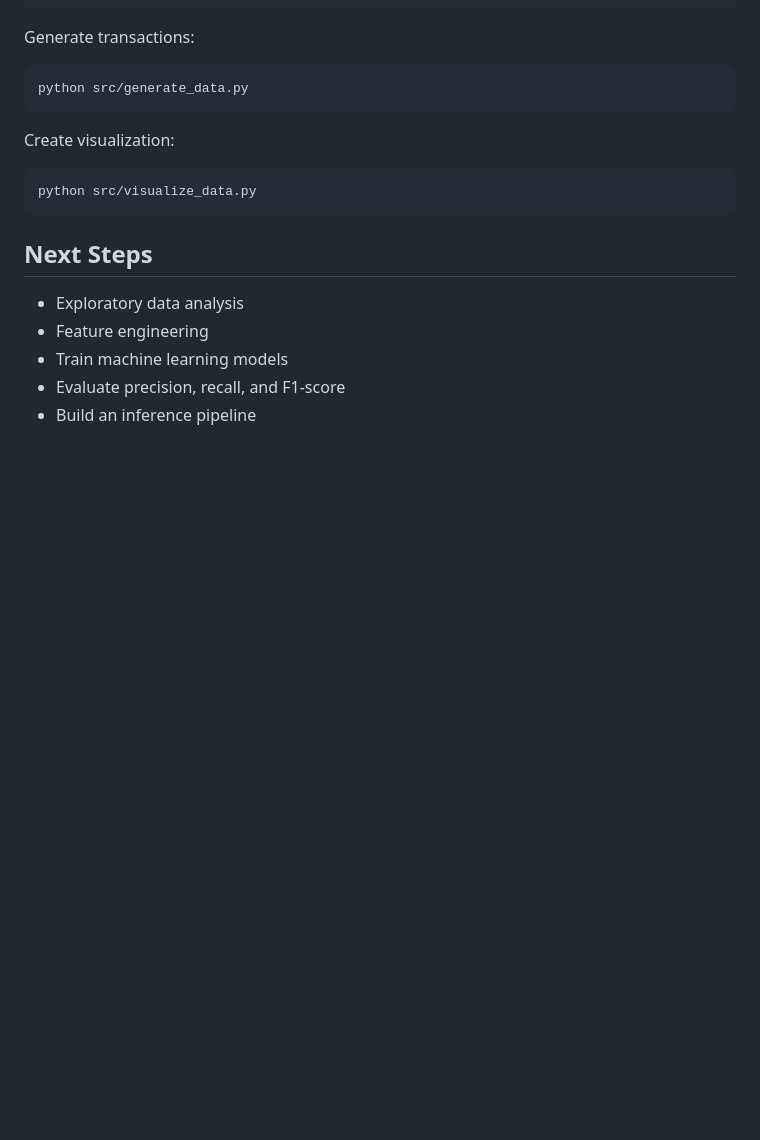
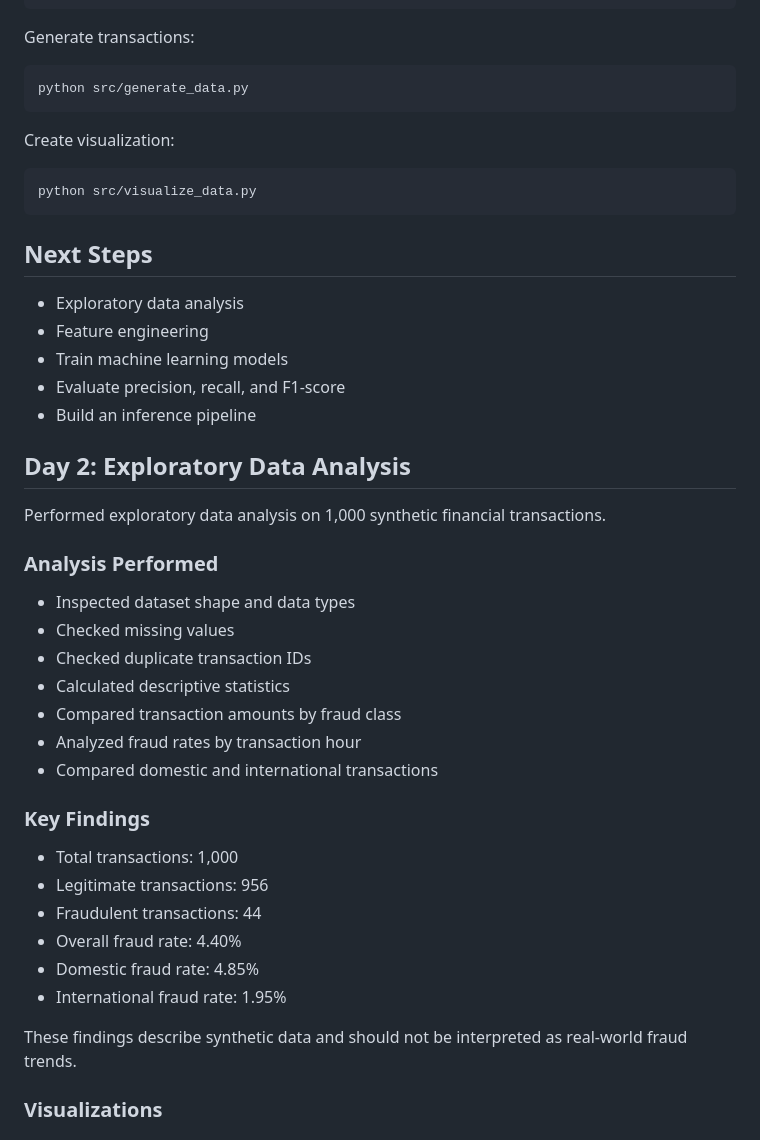
Before and after one commit to poojitha-12/fraud-detection-ml-pipeline, a Markdown page: README.md, the part around one of its changes. Drawn GitHub-style; blank space fills up the shorter version.

Commit message:
Day 2: Add exploratory data analysis and visualizations

```diff
--- a/README.md
+++ b/README.md
@@ -65,3 +65,34 @@ python src/visualize_data.py
 - Train machine learning models
 - Evaluate precision, recall, and F1-score
 - Build an inference pipeline
+
+
+## Day 2: Exploratory Data Analysis
+
+Performed exploratory data analysis on 1,000
+synthetic financial transactions.
+
+### Analysis Performed
+
+- Inspected dataset shape and data types
+- Checked missing values
+- Checked duplicate transaction IDs
+- Calculated descriptive statistics
+- Compared transaction amounts by fraud class
+- Analyzed fraud rates by transaction hour
+- Compared domestic and international transactions
+
+### Key Findings
+
+- Total transactions: 1,000
+- Legitimate transactions: 956
+- Fraudulent transactions: 44
+- Overall fraud rate: 4.40%
+- Domestic fraud rate: 4.85%
+- International fraud rate: 1.95%
+
+These findings describe synthetic data and
+should not be interpreted as real-world fraud trends.
+
+### Visualizations
+
```
Also changed, not shown: other parts of README.md (+17 -0 lines), results/amount_by_fraud.png (added), results/fraud_by_hour.png (added), results/fraud_by_international.png (added), 2 other files.
